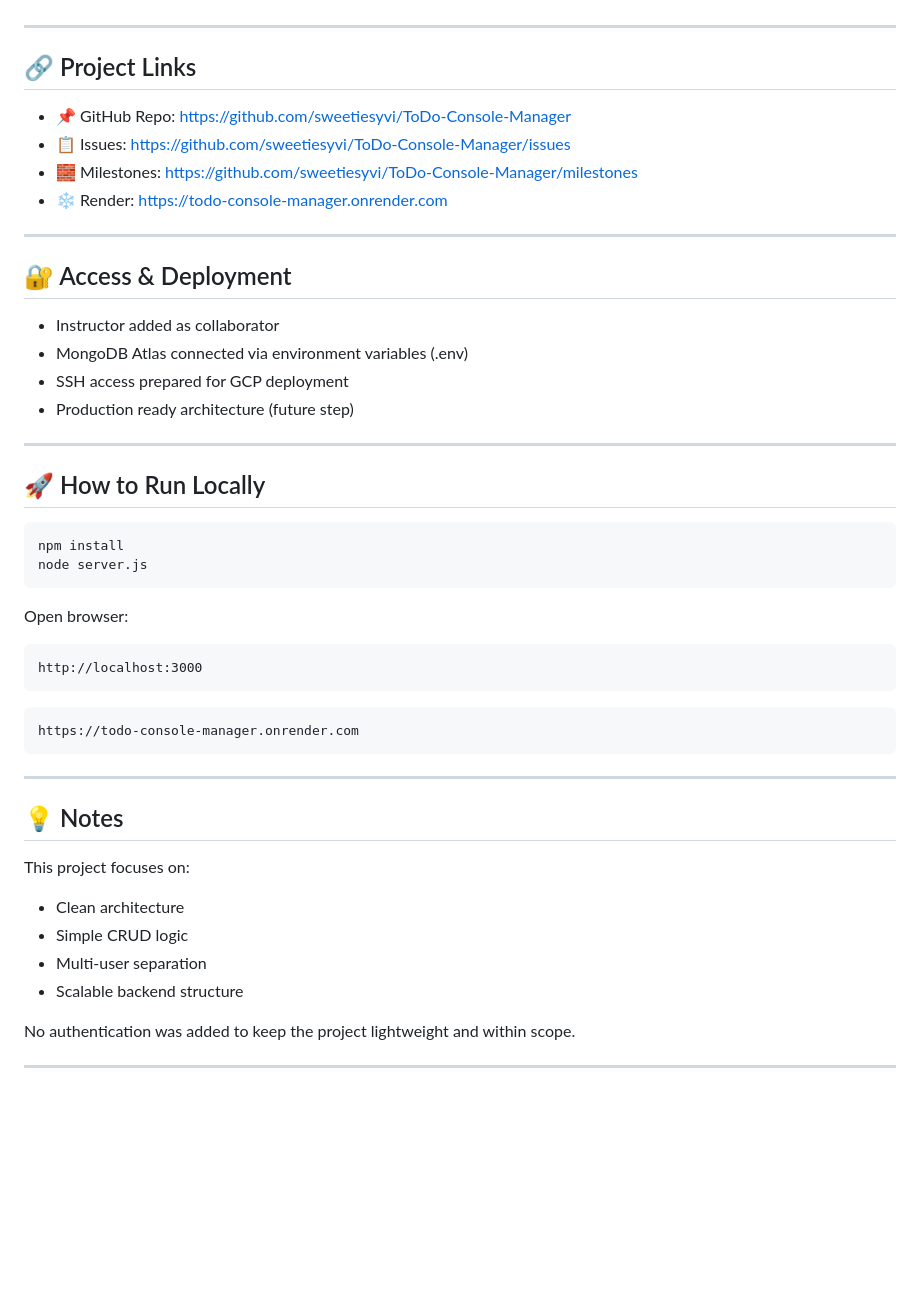
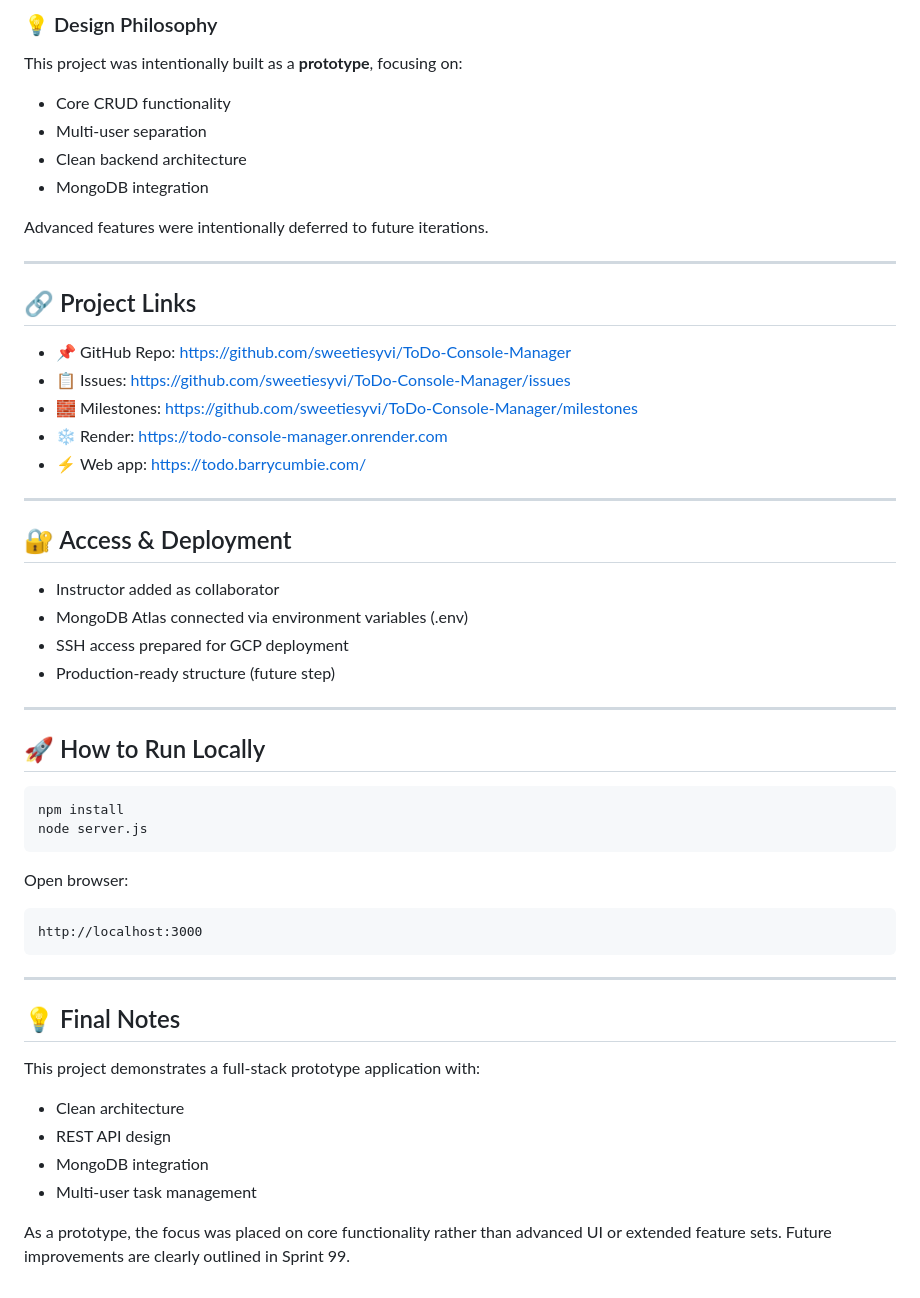
Before and after one commit to sweetiesyvi/ToDo-Console-Manager, a Markdown page: docs/README.md, the part around one of its changes. Rendered like a GitHub page; blank space fills up the shorter version.

````diff
--- a/docs/README.md
+++ b/docs/README.md
@@ -121,3 +156,13 @@ As a user, I want to enter my name, access my personal dashboard, and manage my
+### 💡 Design Philosophy
+
+This project was intentionally built as a **prototype**, focusing on:
+
+* Core CRUD functionality
+* Multi-user separation
+* Clean backend architecture
+* MongoDB integration
+
+Advanced features were intentionally deferred to future iterations.
 
 ---
 
@@ -126,7 +171,8 @@ As a user, I want to enter my name, access my personal dashboard, and manage my
 * 📌 GitHub Repo: https://github.com/sweetiesyvi/ToDo-Console-Manager
 * 📋 Issues: https://github.com/sweetiesyvi/ToDo-Console-Manager/issues
 * 🧱 Milestones: https://github.com/sweetiesyvi/ToDo-Console-Manager/milestones
-* ❄ Render: https://todo-console-manager.onrender.com
+*  ❄ Render: https://todo-console-manager.onrender.com
+* ⚡ Web app: https://todo.barrycumbie.com/
 
 ---
 
@@ -135,37 +181,32 @@ As a user, I want to enter my name, access my personal dashboard, and manage my
 * Instructor added as collaborator
 * MongoDB Atlas connected via environment variables (.env)
 * SSH access prepared for GCP deployment
-* Production ready architecture (future step)
+* Production-ready structure (future step)
 
 ---
 
 ## 🚀 How to Run Locally
 
-```bash id="run1"
+```bash id="runfinal1"
 npm install
 node server.js
 ```
 
 Open browser:
 
-```
+```id="runfinal2"
 http://localhost:3000
-```
-```
-https://todo-console-manager.onrender.com
 ```
 
 ---
 
-## 💡 Notes
+## 💡 Final Notes
 
-This project focuses on:
+This project demonstrates a full-stack prototype application with:
 
 * Clean architecture
-* Simple CRUD logic
-* Multi-user separation
-* Scalable backend structure
+* REST API design
+* MongoDB integration
+* Multi-user task management
 
-No authentication was added to keep the project lightweight and within scope.
-
----
+As a prototype, the focus was placed on core functionality rather than advanced UI or extended feature sets. Future improvements are clearly outlined in Sprint 99.
````
Also changed, not shown: other parts of docs/README.md (+79 -44 lines).
